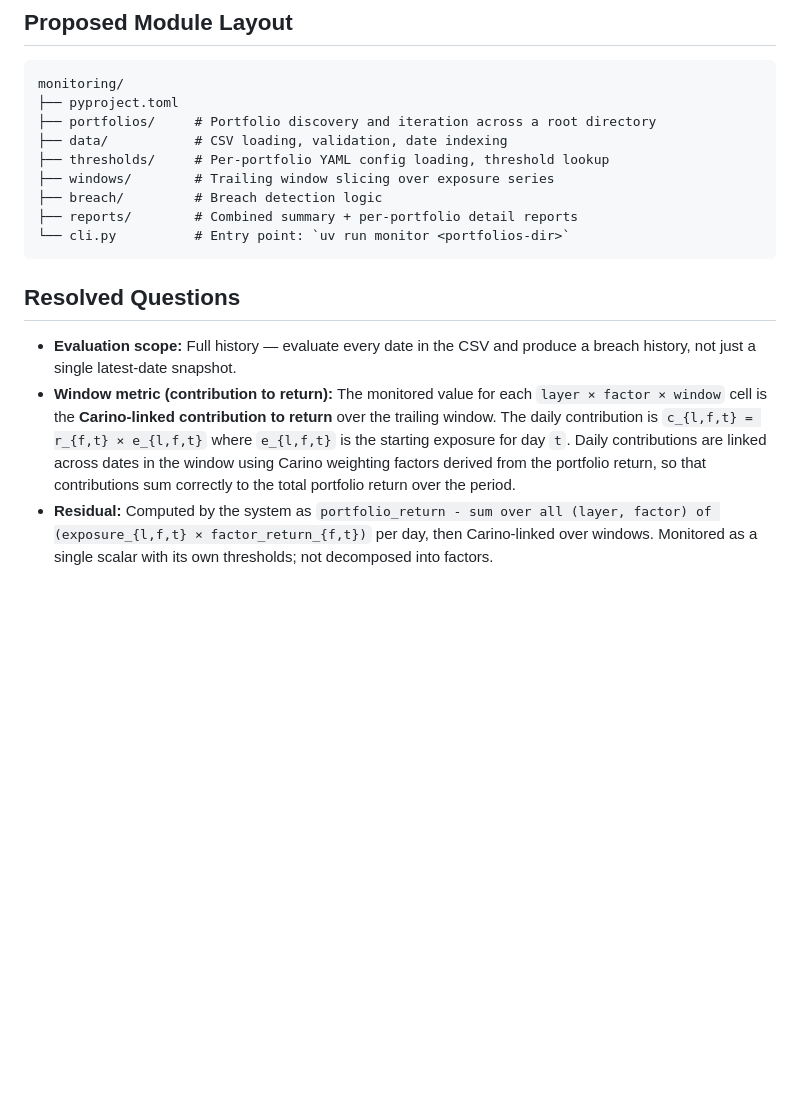
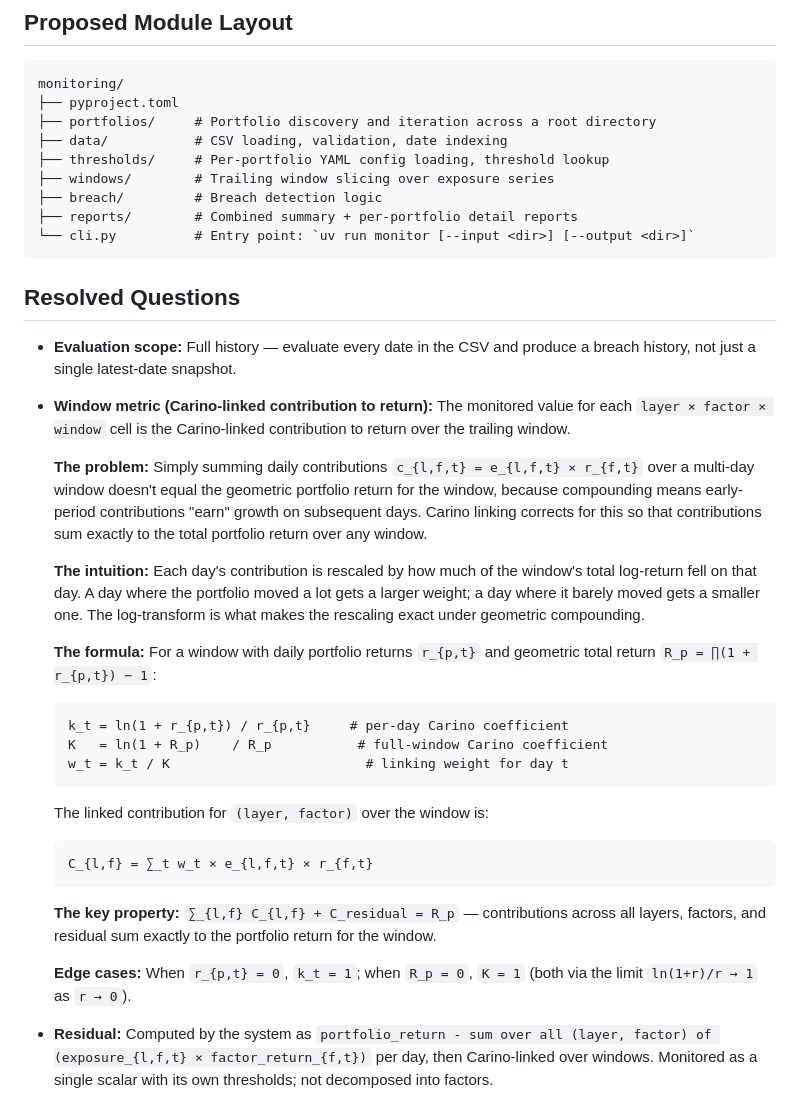
Before and after one commit to carlosphillips/monitoring, a Markdown page: docs/brainstorms/2026-02-26-portfolio-monitor-brainstorm.md, the part around one of its changes. Rendered like a GitHub page; blank space fills up the shorter version.

Commit message:
Expand Carino linking methodology with intuition and formula
Co-Authored-By: Claude Sonnet 4.6 <noreply@anthropic.com>

````diff
--- a/docs/brainstorms/2026-02-26-portfolio-monitor-brainstorm.md
+++ b/docs/brainstorms/2026-02-26-portfolio-monitor-brainstorm.md
@@ -137,13 +160,35 @@ monitoring/
 ├── windows/        # Trailing window slicing over exposure series
 ├── breach/         # Breach detection logic
 ├── reports/        # Combined summary + per-portfolio detail reports
-└── cli.py          # Entry point: `uv run monitor <portfolios-dir>`
+└── cli.py          # Entry point: `uv run monitor [--input <dir>] [--output <dir>]`
 ```
 
 ## Resolved Questions
 
 - **Evaluation scope:** Full history — evaluate every date in the CSV and produce a breach history, not just a single latest-date snapshot.
-- **Window metric (contribution to return):** The monitored value for each `layer × factor × window` cell is the **Carino-linked contribution to return** over the trailing window. The daily contribution is `c_{l,f,t} = r_{f,t} × e_{l,f,t}` where `e_{l,f,t}` is the starting exposure for day `t`. Daily contributions are linked across dates in the window using Carino weighting factors derived from the portfolio return, so that contributions sum correctly to the total portfolio return over the period.
+- **Window metric (Carino-linked contribution to return):** The monitored value for each `layer × factor × window` cell is the Carino-linked contribution to return over the trailing window.
+
+  **The problem:** Simply summing daily contributions `c_{l,f,t} = e_{l,f,t} × r_{f,t}` over a multi-day window doesn't equal the geometric portfolio return for the window, because compounding means early-period contributions "earn" growth on subsequent days. Carino linking corrects for this so that contributions sum exactly to the total portfolio return over any window.
+
+  **The intuition:** Each day's contribution is rescaled by how much of the window's total log-return fell on that day. A day where the portfolio moved a lot gets a larger weight; a day where it barely moved gets a smaller one. The log-transform is what makes the rescaling exact under geometric compounding.
+
+  **The formula:** For a window with daily portfolio returns `r_{p,t}` and geometric total return `R_p = ∏(1 + r_{p,t}) − 1`:
+
+  ```
+  k_t = ln(1 + r_{p,t}) / r_{p,t}     # per-day Carino coefficient
+  K   = ln(1 + R_p)    / R_p           # full-window Carino coefficient
+  w_t = k_t / K                         # linking weight for day t
+  ```
+
+  The linked contribution for `(layer, factor)` over the window is:
+
+  ```
+  C_{l,f} = ∑_t w_t × e_{l,f,t} × r_{f,t}
+  ```
+
+  **The key property:** `∑_{l,f} C_{l,f} + C_residual = R_p` — contributions across all layers, factors, and residual sum exactly to the portfolio return for the window.
+
+  **Edge cases:** When `r_{p,t} = 0`, `k_t = 1`; when `R_p = 0`, `K = 1` (both via the limit `ln(1+r)/r → 1` as `r → 0`).
 - **Residual:** Computed by the system as `portfolio_return - sum over all (layer, factor) of (exposure_{l,f,t} × factor_return_{f,t})` per day, then Carino-linked over windows. Monitored as a single scalar with its own thresholds; not decomposed into factors.
 - **Portfolio return:** A `portfolio_return` column in the exposures CSV provides the daily return needed to compute residual.
 - **Portfolio identifier:** The portfolio subdirectory name.
````
Also changed, not shown: other parts of docs/brainstorms/2026-02-26-portfolio-monitor-brainstorm.md (+25 -2 lines).
